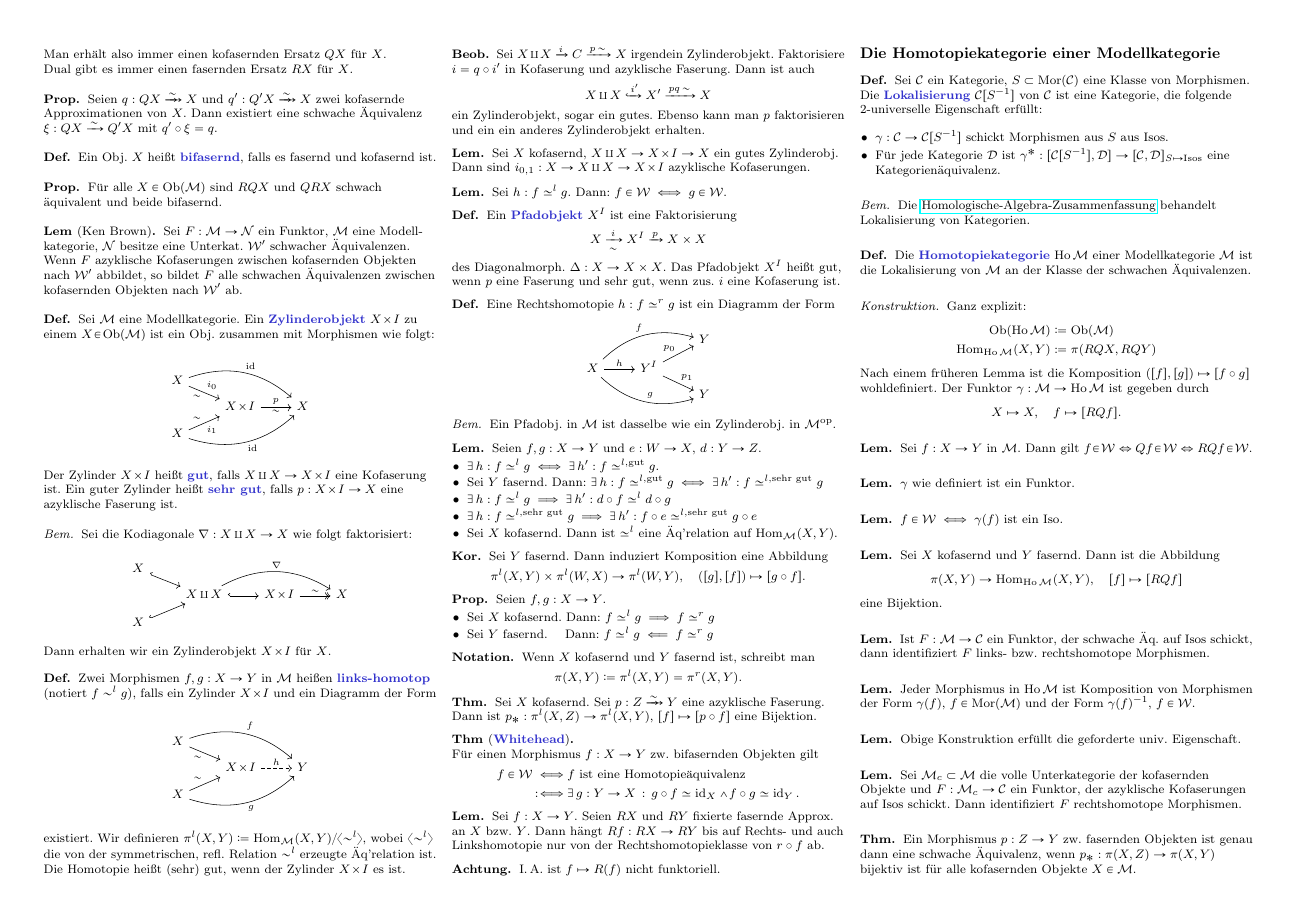
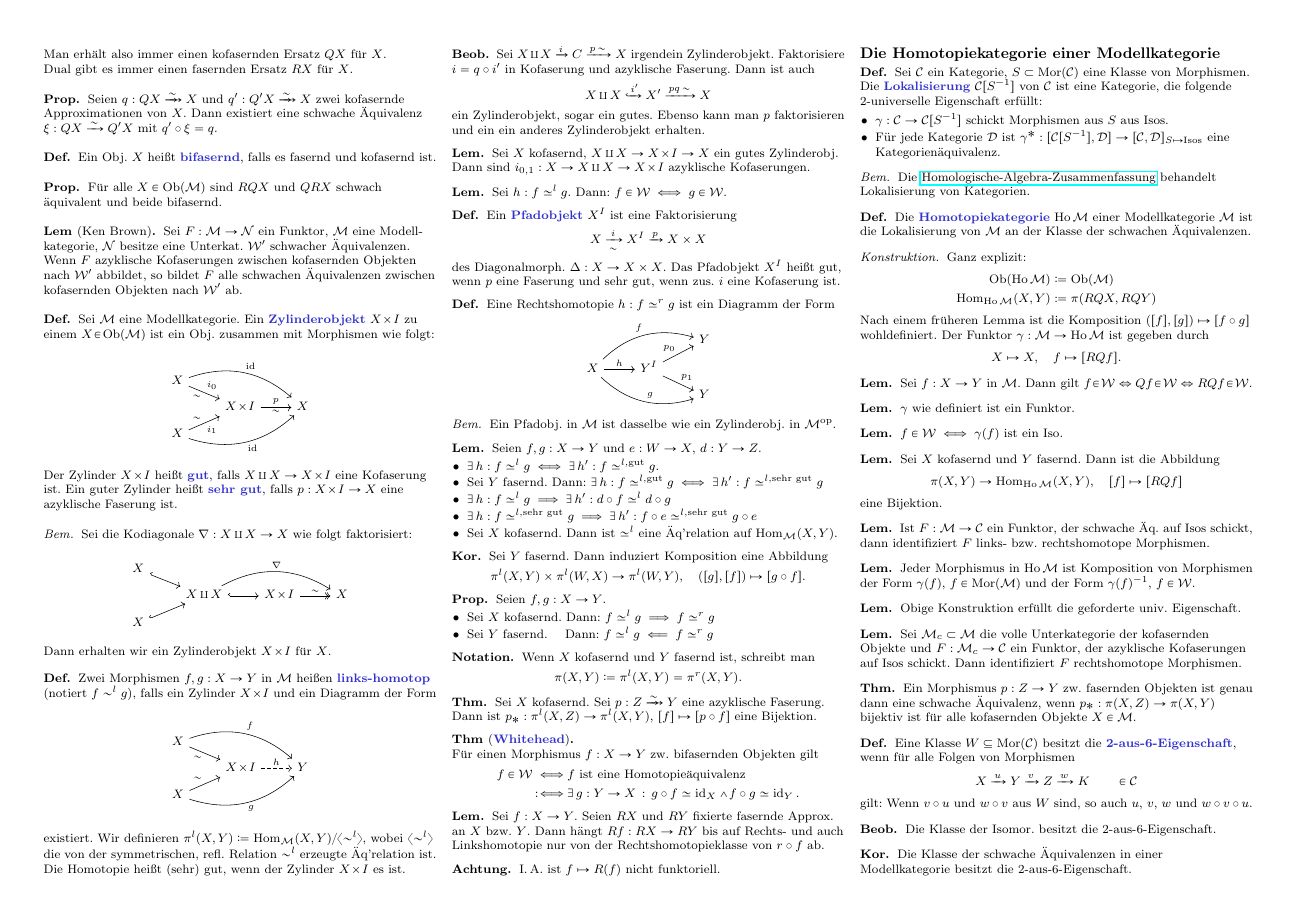
Before and after one commit to timjb/uni-spicker, a LaTeX document (modellkategorien.tex): page 3 of 7. Compiled offline with pdfLaTeX.

Commit message:
Modellkategorien: 2-aus-6-Eigenschaft

```diff
--- a/modellkategorien.tex
+++ b/modellkategorien.tex
@@ -844,6 +844,20 @@
   Ein Morphismus $p : Z \to Y$ zw. fasernden Objekten ist genau dann eine schwache Äquivalenz, wenn $p_* : \pi(X, Z) \to \pi(X, Y)$ bijektiv ist für alle kofasernden Objekte $X \in \ModC$.
 \end{thm}
 
+\begin{defn}
+  Eine Klasse $W \subseteq \Mor(\Cat)$ besitzt die \emph{2-aus-6-Eigenschaft}, wenn für alle Folgen von Morphismen
+  \[ X \xrightarrow{u} Y \xrightarrow{v} Z \xrightarrow{w} K \qquad \in \Cat \]
+  gilt: Wenn $v \circ u$ und $w \circ v$ aus $W$ sind, so auch $u$, $v$, $w$ und $w \circ v \circ u$.
+\end{defn}
+
+\begin{beob}
+  Die Klasse der Isomor. besitzt die 2-aus-6-Eigenschaft.
+\end{beob}
+
+\begin{kor}
+  Die Klasse der schwache Äquivalenzen in einer Modellkategorie besitzt die 2-aus-6-Eigenschaft.
+\end{kor}
+
 % §5. Kombinatorische und eigentliche Modellkategorien
 \section{Klassen von Modellkategorien}
 
```
Also changed, not shown: modellkategorien.pdf, modellkategorien.tex (1 more changed lines).
